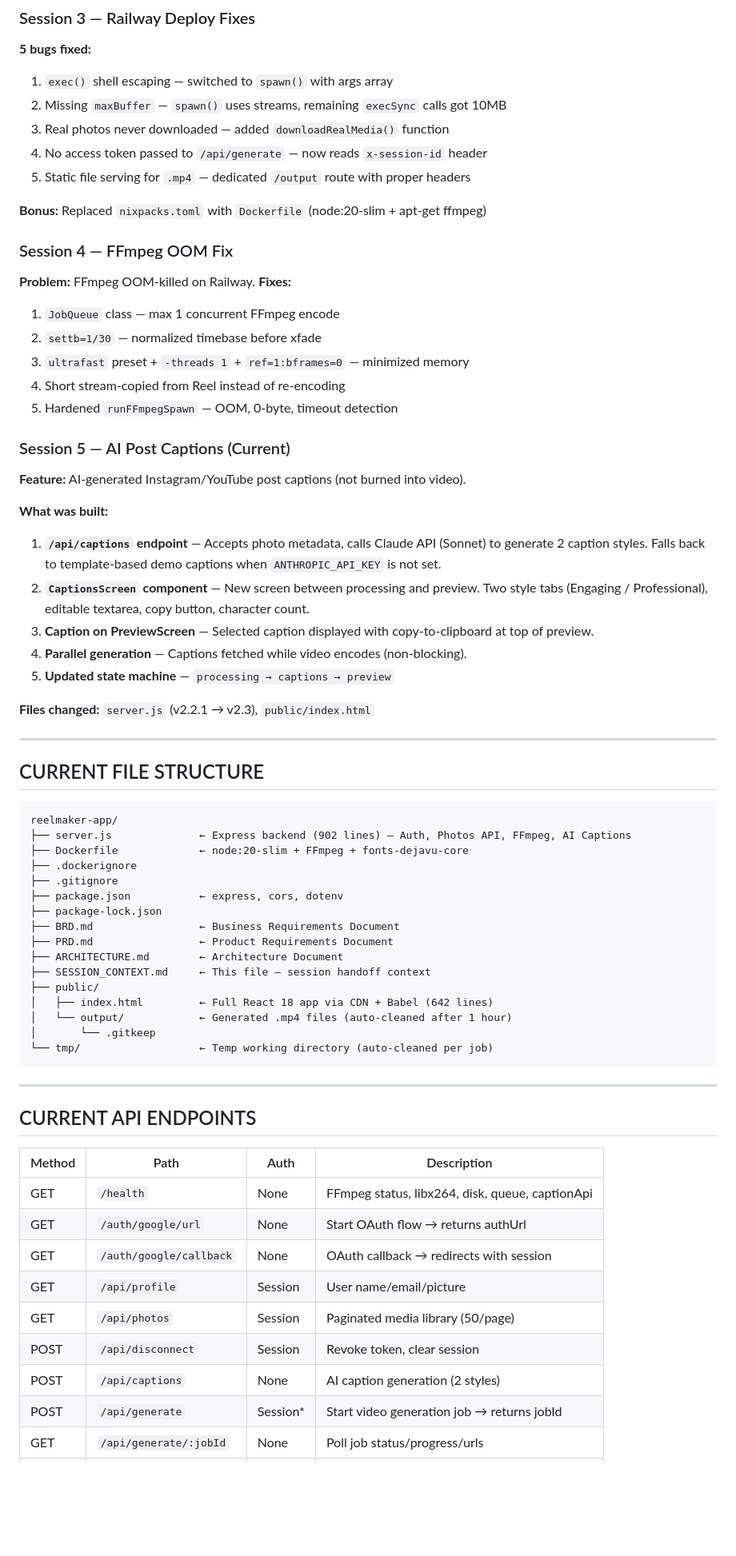
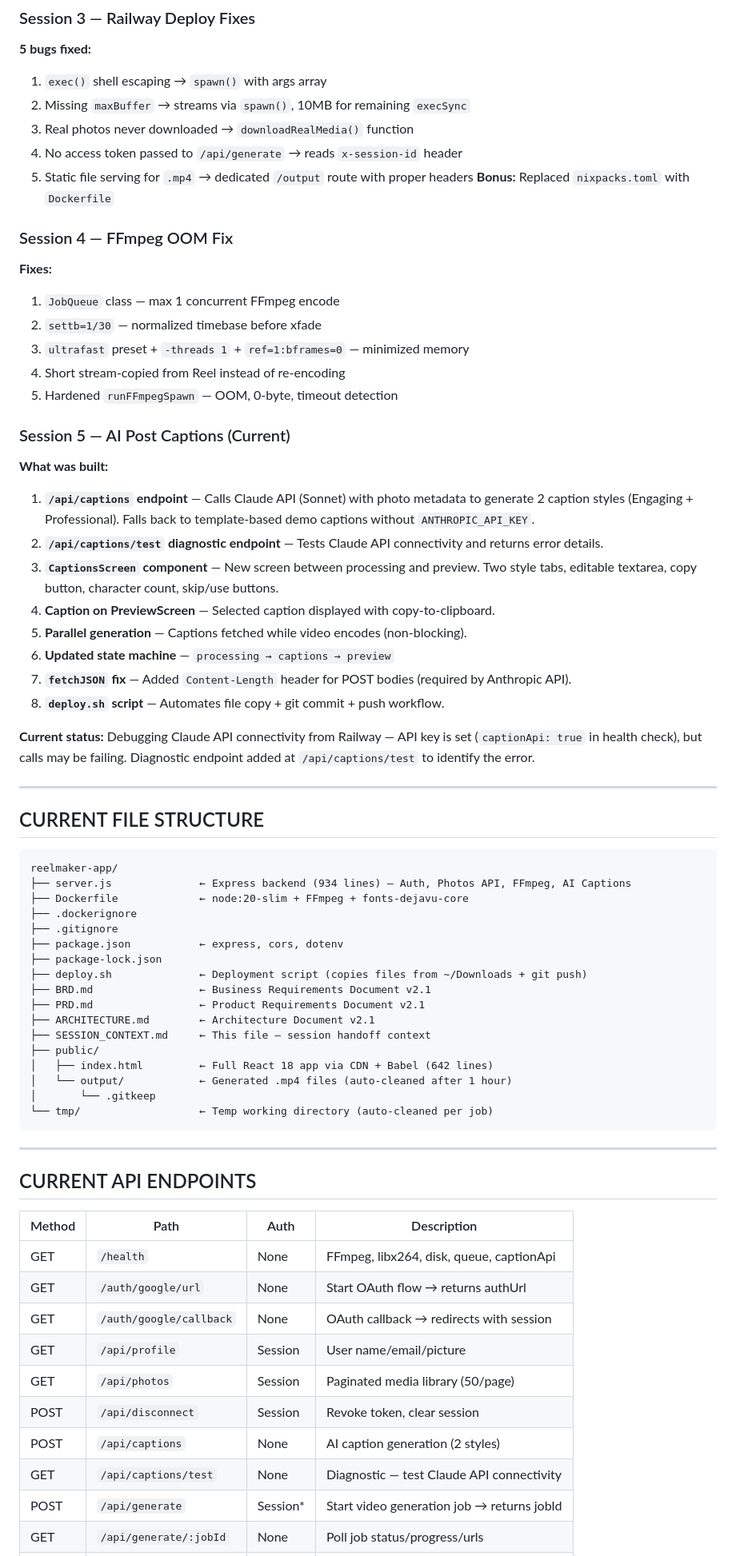
Before and after one commit to nrirealtyca-cmd/reelmaker, a Markdown page: SESSION_CONTEXT.md, the part around one of its changes. Shown at 80% size. Drawn GitHub-style; blank space fills up the shorter version.

````diff
--- a/SESSION_CONTEXT.md
+++ b/SESSION_CONTEXT.md
@@ -54,16 +54,14 @@
 
 ### Session 3 — Railway Deploy Fixes
 **5 bugs fixed:**
-1. `exec()` shell escaping — switched to `spawn()` with args array
-2. Missing `maxBuffer` — `spawn()` uses streams, remaining `execSync` calls got 10MB
-3. Real photos never downloaded — added `downloadRealMedia()` function
-4. No access token passed to `/api/generate` — now reads `x-session-id` header
-5. Static file serving for `.mp4` — dedicated `/output` route with proper headers
-
-**Bonus:** Replaced `nixpacks.toml` with `Dockerfile` (node:20-slim + apt-get ffmpeg)
+1. `exec()` shell escaping → `spawn()` with args array
+2. Missing `maxBuffer` → streams via `spawn()`, 10MB for remaining `execSync`
+3. Real photos never downloaded → `downloadRealMedia()` function
+4. No access token passed to `/api/generate` → reads `x-session-id` header
+5. Static file serving for `.mp4` → dedicated `/output` route with proper headers
+**Bonus:** Replaced `nixpacks.toml` with `Dockerfile`
 
 ### Session 4 — FFmpeg OOM Fix
-**Problem:** FFmpeg OOM-killed on Railway.
 **Fixes:**
 1. `JobQueue` class — max 1 concurrent FFmpeg encode
 2. `settb=1/30` — normalized timebase before xfade
@@ -72,16 +70,17 @@
 5. Hardened `runFFmpegSpawn` — OOM, 0-byte, timeout detection
 
 ### Session 5 — AI Post Captions (Current)
-**Feature:** AI-generated Instagram/YouTube post captions (not burned into video).
+**What was built:**
+1. **`/api/captions` endpoint** — Calls Claude API (Sonnet) with photo metadata to generate 2 caption styles (Engaging + Professional). Falls back to template-based demo captions without `ANTHROPIC_API_KEY`.
+2. **`/api/captions/test` diagnostic endpoint** — Tests Claude API connectivity and returns error details.
+3. **`CaptionsScreen` component** — New screen between processing and preview. Two style tabs, editable textarea, copy button, character count, skip/use buttons.
+4. **Caption on PreviewScreen** — Selected caption displayed with copy-to-clipboard.
+5. **Parallel generation** — Captions fetched while video encodes (non-blocking).
+6. **Updated state machine** — `processing → captions → preview`
+7. **`fetchJSON` fix** — Added `Content-Length` header for POST bodies (required by Anthropic API).
+8. **`deploy.sh` script** — Automates file copy + git commit + push workflow.
 
-**What was built:**
-1. **`/api/captions` endpoint** — Accepts photo metadata, calls Claude API (Sonnet) to generate 2 caption styles. Falls back to template-based demo captions when `ANTHROPIC_API_KEY` is not set.
-2. **`CaptionsScreen` component** — New screen between processing and preview. Two style tabs (Engaging / Professional), editable textarea, copy button, character count.
-3. **Caption on PreviewScreen** — Selected caption displayed with copy-to-clipboard at top of preview.
-4. **Parallel generation** — Captions fetched while video encodes (non-blocking).
-5. **Updated state machine** — `processing → captions → preview`
-
-**Files changed:** `server.js` (v2.2.1 → v2.3), `public/index.html`
+**Current status:** Debugging Claude API connectivity from Railway — API key is set (`captionApi: true` in health check), but calls may be failing. Diagnostic endpoint added at `/api/captions/test` to identify the error.
 
 ---
 
@@ -89,15 +88,16 @@
 
 ```
 reelmaker-app/
-├── server.js              ← Express backend (902 lines) — Auth, Photos API, FFmpeg, AI Captions
+├── server.js              ← Express backend (934 lines) — Auth, Photos API, FFmpeg, AI Captions
 ├── Dockerfile             ← node:20-slim + FFmpeg + fonts-dejavu-core
 ├── .dockerignore
 ├── .gitignore
 ├── package.json           ← express, cors, dotenv
 ├── package-lock.json
-├── BRD.md                 ← Business Requirements Document
-├── PRD.md                 ← Product Requirements Document
-├── ARCHITECTURE.md        ← Architecture Document
+├── deploy.sh              ← Deployment script (copies files from ~/Downloads + git push)
+├── BRD.md                 ← Business Requirements Document v2.1
+├── PRD.md                 ← Product Requirements Document v2.1
+├── ARCHITECTURE.md        ← Architecture Document v2.1
 ├── SESSION_CONTEXT.md     ← This file — session handoff context
 ├── public/
 │   ├── index.html         ← Full React 18 app via CDN + Babel (642 lines)
@@ -112,13 +112,14 @@ reelmaker-app/
 
 | Method | Path                        | Auth     | Description                              |
 |--------|-----------------------------|----------|------------------------------------------|
-| GET    | `/health`                   | None     | FFmpeg status, libx264, disk, queue, captionApi |
+| GET    | `/health`                   | None     | FFmpeg, libx264, disk, queue, captionApi |
 | GET    | `/auth/google/url`          | None     | Start OAuth flow → returns authUrl        |
 | GET    | `/auth/google/callback`     | None     | OAuth callback → redirects with session   |
 | GET    | `/api/profile`              | Session  | User name/email/picture                   |
 | GET    | `/api/photos`               | Session  | Paginated media library (50/page)         |
 | POST   | `/api/disconnect`           | Session  | Revoke token, clear session               |
 | POST   | `/api/captions`             | None     | AI caption generation (2 styles)          |
+| GET    | `/api/captions/test`        | None     | Diagnostic — test Claude API connectivity |
 | POST   | `/api/generate`             | Session* | Start video generation job → returns jobId|
 | GET    | `/api/generate/:jobId`      | None     | Poll job status/progress/urls             |
 | GET    | `/output/:filename`         | None     | Serve .mp4 with proper Content-Type       |
````
Also changed, not shown: other parts of SESSION_CONTEXT.md (+72 -79 lines).
